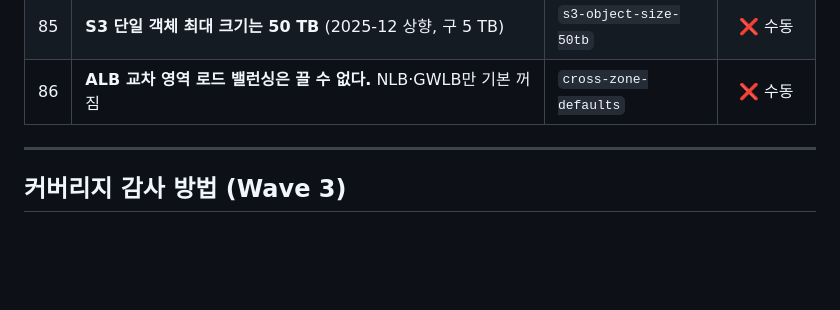
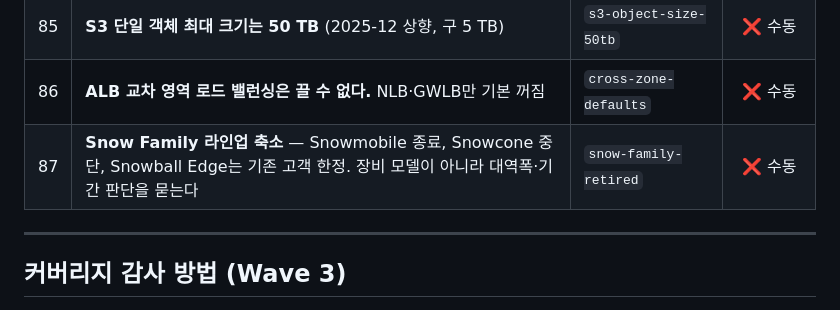
Before and after one commit to jaero0725/aws-guide, a Markdown page: docs/SAA_TOPIC_CHECKLIST.md, the part around the change. GitHub-like rendering; blank space fills up the shorter version.

```diff
--- a/docs/SAA_TOPIC_CHECKLIST.md
+++ b/docs/SAA_TOPIC_CHECKLIST.md
@@ -172,6 +172,7 @@ SAA는 서비스를 하나씩 아는 시험이 아니라 **여러 개의 맞는
 | 84 | IMDSv2 기본값 정책 (2024) | `imdsv2-default` | ❌ 수동 |
 | 85 | **S3 단일 객체 최대 크기는 50 TB** (2025-12 상향, 구 5 TB) | `s3-object-size-50tb` | ❌ 수동 |
 | 86 | **ALB 교차 영역 로드 밸런싱은 끌 수 없다.** NLB·GWLB만 기본 꺼짐 | `cross-zone-defaults` | ❌ 수동 |
+| 87 | **Snow Family 라인업 축소** — Snowmobile 종료, Snowcone 중단, Snowball Edge는 기존 고객 한정. 장비 모델이 아니라 대역폭·기간 판단을 묻는다 | `snow-family-retired` | ❌ 수동 |
 
 ---
 
```
Also changed, not shown: docs/CHART_CATALOG.md (+1 -1 lines), docs/FACT_SOURCES.md (+23 -1 lines).
